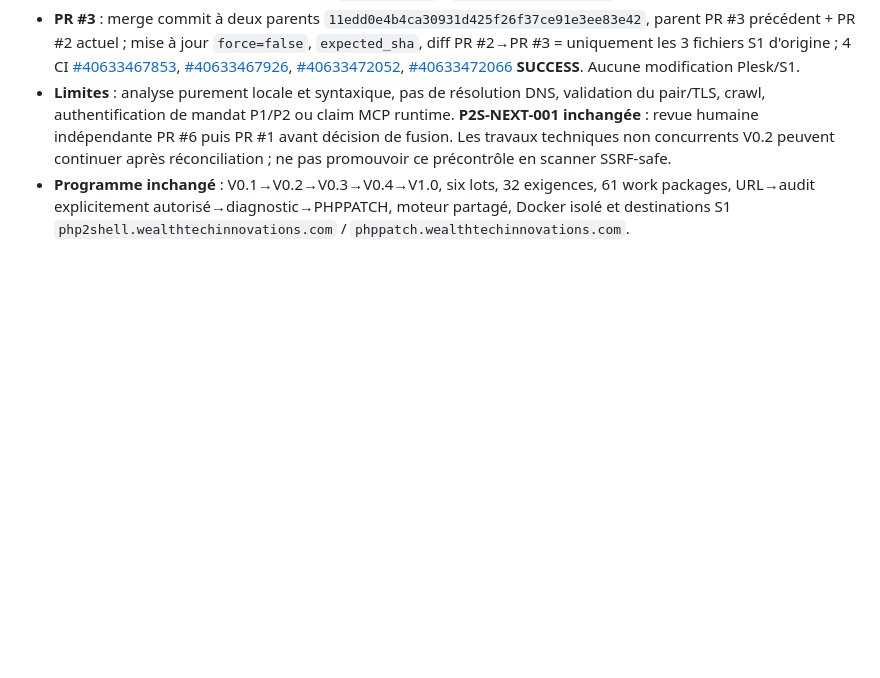
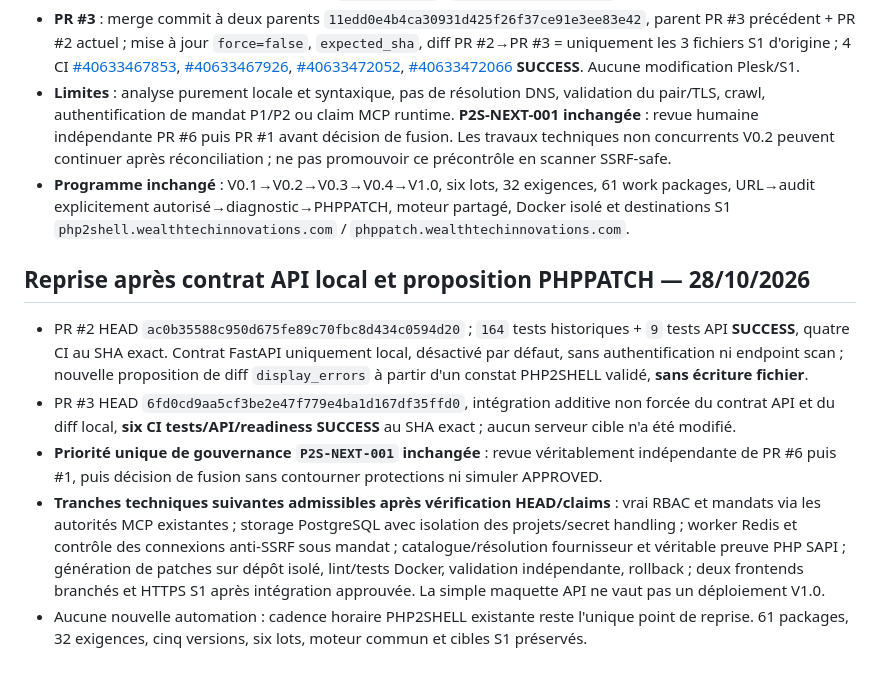
Before and after one commit to chainsolutions-wealthtech/Php2shell, a Markdown page: continuity/NEXT_ACTION.md, the part around the change. Rendered like a GitHub page; blank space fills up the shorter version.

Commit message:
docs(continuity): record local API and non-applying PHPPATCH preview plus pending gates in continuity/NEXT_ACTION.md

```diff
--- a/continuity/NEXT_ACTION.md
+++ b/continuity/NEXT_ACTION.md
@@ -135,3 +135,11 @@ Le backlog [`WORK_PACKAGES.json`](WORK_PACKAGES.json) contient **61 work package
 - **PR #3** : merge commit à deux parents `11edd0e4b4ca30931d425f26f37ce91e3ee83e42`, parent PR #3 précédent + PR #2 actuel ; mise à jour `force=false`, `expected_sha`, diff PR #2→PR #3 = uniquement les 3 fichiers S1 d'origine ; 4 CI [#40633467853](https://github.com/chainsolutions-wealthtech/Php2shell/actions/runs/40633467853), [#40633467926](https://github.com/chainsolutions-wealthtech/Php2shell/actions/runs/40633467926), [#40633472052](https://github.com/chainsolutions-wealthtech/Php2shell/actions/runs/40633472052), [#40633472066](https://github.com/chainsolutions-wealthtech/Php2shell/actions/runs/40633472066) **SUCCESS**. Aucune modification Plesk/S1.
 - **Limites** : analyse purement locale et syntaxique, pas de résolution DNS, validation du pair/TLS, crawl, authentification de mandat P1/P2 ou claim MCP runtime. **P2S-NEXT-001 inchangée** : revue humaine indépendante PR #6 puis PR #1 avant décision de fusion. Les travaux techniques non concurrents V0.2 peuvent continuer après réconciliation ; ne pas promouvoir ce précontrôle en scanner SSRF-safe.
 - **Programme inchangé** : V0.1→V0.2→V0.3→V0.4→V1.0, six lots, 32 exigences, 61 work packages, URL→audit explicitement autorisé→diagnostic→PHPPATCH, moteur partagé, Docker isolé et destinations S1 `php2shell.wealthtechinnovations.com` / `phppatch.wealthtechinnovations.com`.
+
+## Reprise après contrat API local et proposition PHPPATCH — 28/10/2026
+
+- PR #2 HEAD `ac0b35588c950d675fe89c70fbc8d434c0594d20` ; `164` tests historiques + `9` tests API **SUCCESS**, quatre CI au SHA exact. Contrat FastAPI uniquement local, désactivé par défaut, sans authentification ni endpoint scan ; nouvelle proposition de diff `display_errors` à partir d'un constat PHP2SHELL validé, **sans écriture fichier**.
+- PR #3 HEAD `6fd0cd9aa5cf3be2e47f779e4ba1d167df35ffd0`, intégration additive non forcée du contrat API et du diff local, **six CI tests/API/readiness SUCCESS** au SHA exact ; aucun serveur cible n'a été modifié.
+- **Priorité unique de gouvernance `P2S-NEXT-001` inchangée** : revue véritablement indépendante de PR #6 puis #1, puis décision de fusion sans contourner protections ni simuler APPROVED.
+- **Tranches techniques suivantes admissibles après vérification HEAD/claims** : vrai RBAC et mandats via les autorités MCP existantes ; storage PostgreSQL avec isolation des projets/secret handling ; worker Redis et contrôle des connexions anti-SSRF sous mandat ; catalogue/résolution fournisseur et véritable preuve PHP SAPI ; génération de patches sur dépôt isolé, lint/tests Docker, validation indépendante, rollback ; deux frontends branchés et HTTPS S1 après intégration approuvée. La simple maquette API ne vaut pas un déploiement V1.0.
+- Aucune nouvelle automation : cadence horaire PHP2SHELL existante reste l'unique point de reprise. 61 packages, 32 exigences, cinq versions, six lots, moteur commun et cibles S1 préservés.
```
